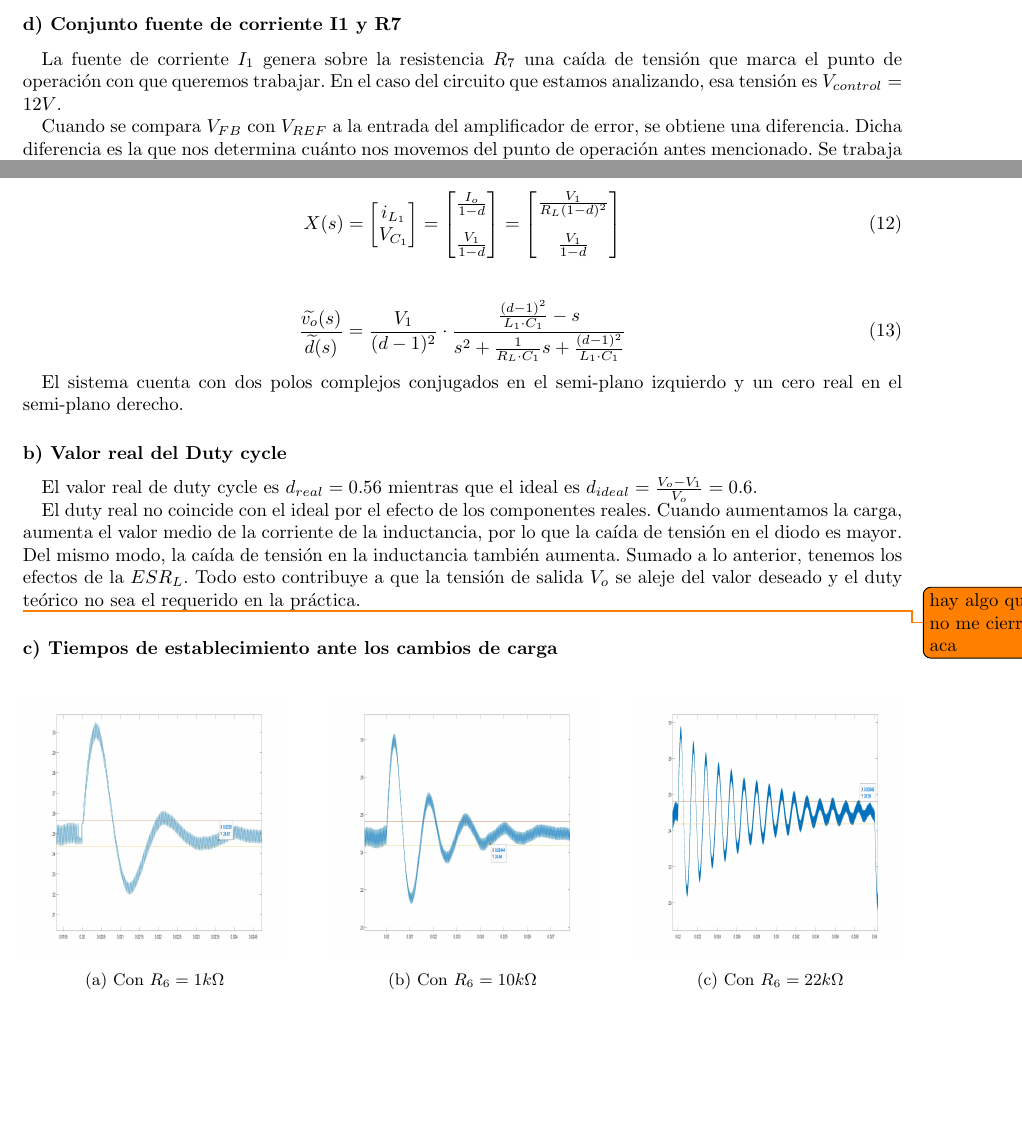
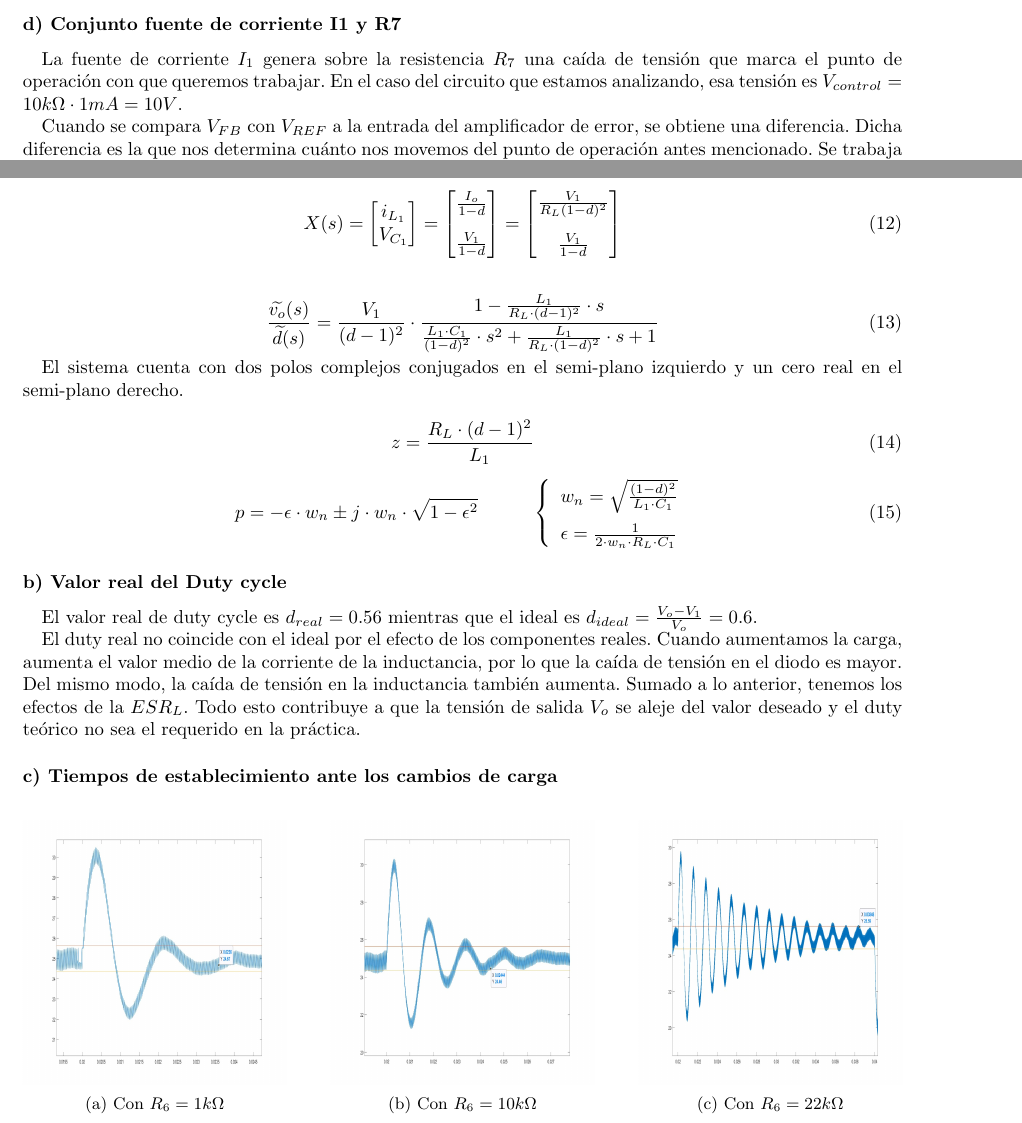
Before and after one commit to mregueira/Electro4, a LaTeX document (TP2/Informe/e4_tp2_main.tex, which reads TP2/Informe/e4_tp2_ej1.tex): two parts of pages 3 and 5 of 10, joined at a grey line, cut so that both start at the same text, the shorter picture padded with empty space. Compiled offline with pdfLaTeX.

Commit message:
ej1 algunas modificaciones

```diff
--- a/TP2/Informe/e4_tp2_ej1.tex
+++ b/TP2/Informe/e4_tp2_ej1.tex
@@ -48,7 +48,7 @@ El amplificador de error cuenta con una ganacia $G_{amp}=\frac{R_6}{R_2} =\frac{
 
 
 \subsubsection*{d) Conjunto fuente de corriente I1 y R7}
-La fuente de corriente $I_1$ genera sobre la resistencia $R_7$ una ca\'ida de tensi\'on que marca el punto de operaci\'on con que queremos trabajar. En el caso del circuito que estamos analizando, esa tensi\'on es $V_{control}=12V$.
+La fuente de corriente $I_1$ genera sobre la resistencia $R_7$ una ca\'ida de tensi\'on que marca el punto de operaci\'on con que queremos trabajar. En el caso del circuito que estamos analizando, esa tensi\'on es $V_{control}=10k\Omega \cdot 1mA =10V$.
 
 Cuando se compara $V_{FB}$ con $V_{REF}$ a la entrada del amplificador de error, se obtiene una diferencia. Dicha diferencia es la que nos determina cu\'anto nos movemos del punto de operaci\'on antes mencionado. Se trabaja alrededor de ese punto porque es el que nos determina el duty requerido a la salida.
 
@@ -193,18 +193,37 @@ X(s)=
 
 \begin{equation}
 \frac{ \widetilde{v_o}(s)}{\widetilde{d}(s)}= \frac{V_1}{(d-1)^2} \cdot
- \frac{\frac{(d-1)^2}{L_1 \cdot C_1} -s}{s^2 +\frac{1}{R_L \cdot C_1 } s + \frac{(d-1)^2}{L_1 \cdot C_1}}
+ \frac{ 1 - \frac{L_1}{R_L \cdot (d-1)^2} \cdot s}{ \frac{L_1 \cdot C_1}{(1-d)^2} \cdot s^2 +\frac{L_1}{R_L \cdot (1-d)^2 }\cdot s + 1}
 \end{equation}
 
 El sistema cuenta con dos polos complejos conjugados en el semi-plano izquierdo y un cero real en el semi-plano derecho.
+
+\begin{equation}
+z=\frac{R_L \cdot (d-1)^2}{L_1}
+\end{equation}
+
+
+
+\begin{equation}
+p= - \epsilon \cdot w_n \pm j \cdot w_n \cdot \sqrt{1-{\epsilon}^2 } \hspace{1cm} \left\lbrace
+\begin{array}{ll}
+w_n=\sqrt{\frac{(1-d)^2}{L_1 \cdot C_1}} \vspace{0.2cm} \\
+\epsilon= \frac{1}{2 \cdot w_n \cdot R_L \cdot C_1}
+\end{array}
+\right.
+\end{equation}
+
+
+
+
 \subsubsection*{b) Valor real del Duty cycle}
 
 El valor real de duty cycle es $d_{real}=0.56$ mientras que el ideal es $d_{ideal}= \frac{V_o-V_1}{V_o}=0.6$.
 
-El duty real no coincide con el ideal por el efecto de los componentes reales.
-Cuando aumentamos la carga, aumenta el valor medio de la corriente de la inductancia, por lo que la ca\'ida de tensi\'on en el diodo es mayor. Del mismo modo, la ca\'ida de tensi\'on en la inductancia tambi\'en aumenta. Sumado a lo anterior, tenemos los efectos de la $ESR_L$. Todo esto contribuye a que la tensi\'on de salida $V_o$ se aleje del valor deseado y el duty te\'orico no sea el requerido en la pr\'actica.
 
-\todo{hay algo que no me cierra aca}
+El duty real no coincide con el ideal por el efecto de los componentes reales. Cuando aumentamos la carga, aumenta el valor medio de la corriente de la inductancia, por lo que la ca\'ida de tensi\'on en el diodo es mayor. Del mismo modo, la ca\'ida de tensi\'on en la inductancia tambi\'en aumenta. Sumado a lo anterior, tenemos los efectos de la $ESR_L$. Todo esto contribuye a que la tensi\'on de salida $V_o$ se aleje del valor deseado y el duty te\'orico no sea el requerido en la pr\'actica.
+
+
 \subsubsection*{c) Tiempos de establecimiento ante los cambios de carga }
 
 \begin{figure}[H]
```
Also changed, not shown: TP2/Informe/e4_tp2_ej1.pdf.
